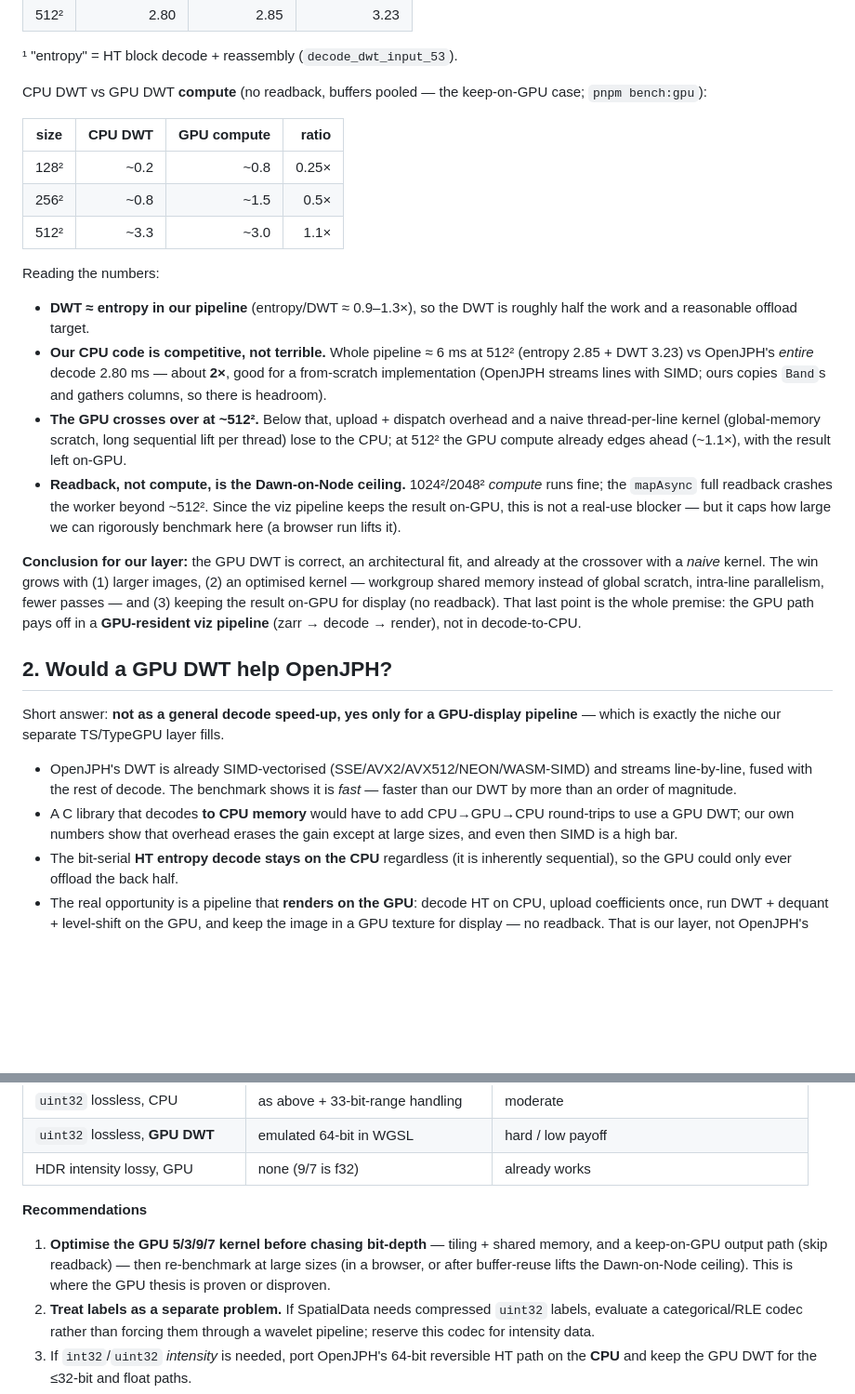
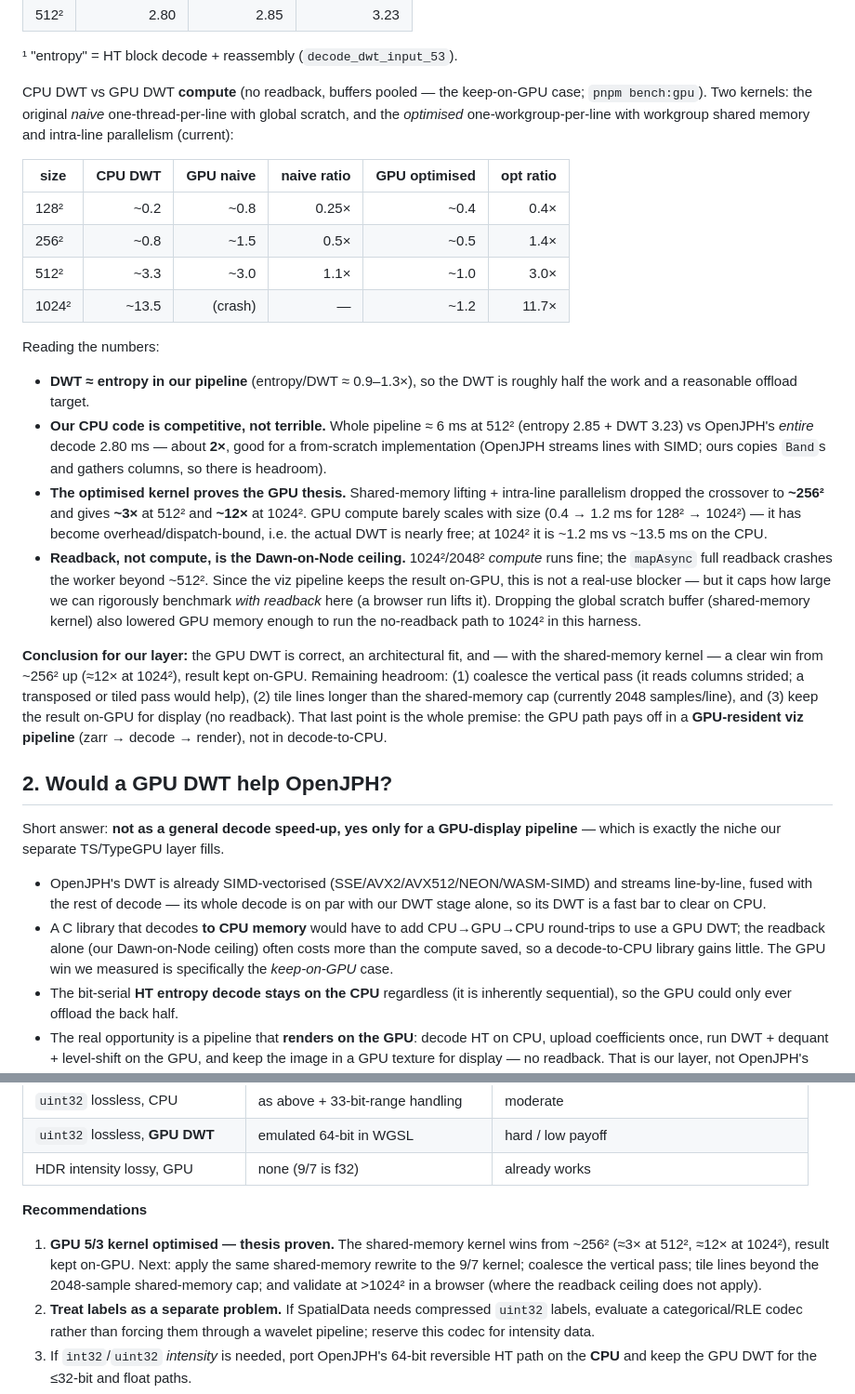
Before and after one commit to xinaesthete/intraspatial, a Markdown page: docs/dwt-gpu-and-high-bit-depth.md, 2 parts joined by grey strips. Shown at 93% size. GitHub-like rendering; blank space fills up the shorter version.

Commit message:
gpu: shared-memory inverse 5/3 kernel — ~3x at 512², ~12x at 1024²
Replace the naive one-thread-per-line kernel (global scratch, sequential lift)
with one workgroup per line that lifts in workgroup shared memory and
parallelises within the line: each lifting step's updates are independent, so
threads run them in parallel with a workgroupBarrier() between steps; load and
interleave are parallel too. Drops the global scratch buffer entirely (also
lowering GPU memory, which lets the no-readback path reach 1024² in-harness).

- idwt53.gen.ts: removed the `scratch` bind-group entry.
- idwt53.ts: shared-memory kernel (sh[], MAXLINE=2048/line cap), dispatch one
  workgroup per line; pool/bind group drop scratch.

Bit-exact vs CPU golden (gpu_idwt53.gpu). Benchmark (pnpm bench:gpu), keep-on-GPU
compute vs CPU DWT: 256² 1.4x, 512² ~3x, 1024² ~12x — crossover dropped from
~512² (naive) to ~256². GPU compute barely scales with size (overhead-bound:
~0.4ms@128² → ~1.2ms@1024²), i.e. the DWT is nearly free on-GPU. Doc updated.

Remaining headroom: coalesce the vertical pass, tile lines > MAXLINE, same
rewrite for 9/7.

Co-Authored-By: Claude Opus 4.8 <noreply@anthropic.com>

```diff
--- a/docs/dwt-gpu-and-high-bit-depth.md
+++ b/docs/dwt-gpu-and-high-bit-depth.md
@@ -31,13 +31,16 @@ build (`test/bench_idwt.test.ts`):
 ¹ "entropy" = HT block decode + reassembly (`decode_dwt_input_53`).
 
 CPU DWT vs GPU DWT **compute** (no readback, buffers pooled — the keep-on-GPU
-case; `pnpm bench:gpu`):
+case; `pnpm bench:gpu`). Two kernels: the original *naive* one-thread-per-line
+with global scratch, and the *optimised* one-workgroup-per-line with workgroup
+shared memory and intra-line parallelism (current):
 
-| size | CPU DWT | GPU compute | ratio |
-|------|--------:|------------:|------:|
-| 128² |   ~0.2  |       ~0.8  | 0.25× |
-| 256² |   ~0.8  |       ~1.5  | 0.5×  |
-| 512² |   ~3.3  |       ~3.0  | 1.1×  |
+| size  | CPU DWT | GPU naive | naive ratio | GPU **optimised** | **opt ratio** |
+|-------|--------:|----------:|------------:|------------------:|--------------:|
+| 128²  |    ~0.2 |      ~0.8 |       0.25× |              ~0.4 |         0.4×  |
+| 256²  |    ~0.8 |      ~1.5 |        0.5× |              ~0.5 |         1.4×  |
+| 512²  |    ~3.3 |      ~3.0 |        1.1× |              ~1.0 |         3.0×  |
+| 1024² |   ~13.5 |   (crash) |           — |              ~1.2 |        11.7×  |
 
 Reading the numbers:
 
@@ -47,19 +50,23 @@ Reading the numbers:
   (entropy 2.85 + DWT 3.23) vs OpenJPH's *entire* decode 2.80 ms — about **2×**,
   good for a from-scratch implementation (OpenJPH streams lines with SIMD; ours
   copies `Band`s and gathers columns, so there is headroom).
-- **The GPU crosses over at ~512².** Below that, upload + dispatch overhead and a
-  naive thread-per-line kernel (global-memory scratch, long sequential lift per
-  thread) lose to the CPU; at 512² the GPU compute already edges ahead (~1.1×),
-  with the result left on-GPU.
+- **The optimised kernel proves the GPU thesis.** Shared-memory lifting +
+  intra-line parallelism dropped the crossover to **~256²** and gives **~3×** at
+  512² and **~12×** at 1024². GPU compute barely scales with size (0.4 → 1.2 ms
+  for 128² → 1024²) — it has become overhead/dispatch-bound, i.e. the actual DWT
+  is nearly free; at 1024² it is ~1.2 ms vs ~13.5 ms on the CPU.
 - **Readback, not compute, is the Dawn-on-Node ceiling.** 1024²/2048² *compute*
   runs fine; the `mapAsync` full readback crashes the worker beyond ~512². Since
   the viz pipeline keeps the result on-GPU, this is not a real-use blocker — but
-  it caps how large we can rigorously benchmark here (a browser run lifts it).
+  it caps how large we can rigorously benchmark *with readback* here (a browser
+  run lifts it). Dropping the global scratch buffer (shared-memory kernel) also
+  lowered GPU memory enough to run the no-readback path to 1024² in this harness.
 
-**Conclusion for our layer:** the GPU DWT is correct, an architectural fit, and
-already at the crossover with a *naive* kernel. The win grows with (1) larger
-images, (2) an optimised kernel — workgroup shared memory instead of global
-scratch, intra-line parallelism, fewer passes — and (3) keeping the result
+**Conclusion for our layer:** the GPU DWT is correct, an architectural fit, and —
+with the shared-memory kernel — a clear win from ~256² up (≈12× at 1024²),
+result kept on-GPU. Remaining headroom: (1) coalesce the vertical pass (it reads
+columns strided; a transposed or tiled pass would help), (2) tile lines longer
+than the shared-memory cap (currently 2048 samples/line), and (3) keep the result
 on-GPU for display (no readback). That last point is the whole premise: the GPU
 path pays off in a **GPU-resident viz pipeline** (zarr → decode → render), not in
 decode-to-CPU.
@@ -70,11 +77,12 @@ Short answer: **not as a general decode speed-up, yes only for a GPU-display
 pipeline** — which is exactly the niche our separate TS/TypeGPU layer fills.
 
 - OpenJPH's DWT is already SIMD-vectorised (SSE/AVX2/AVX512/NEON/WASM-SIMD) and
-  streams line-by-line, fused with the rest of decode. The benchmark shows it is
-  *fast* — faster than our DWT by more than an order of magnitude.
+  streams line-by-line, fused with the rest of decode — its whole decode is on
+  par with our DWT stage alone, so its DWT is a fast bar to clear on CPU.
 - A C library that decodes **to CPU memory** would have to add CPU→GPU→CPU
-  round-trips to use a GPU DWT; our own numbers show that overhead erases the
-  gain except at large sizes, and even then SIMD is a high bar.
+  round-trips to use a GPU DWT; the readback alone (our Dawn-on-Node ceiling)
+  often costs more than the compute saved, so a decode-to-CPU library gains
+  little. The GPU win we measured is specifically the *keep-on-GPU* case.
 - The bit-serial **HT entropy decode stays on the CPU** regardless (it is
   inherently sequential), so the GPU could only ever offload the back half.
 - The real opportunity is a pipeline that **renders on the GPU**: decode HT on
@@ -162,10 +170,11 @@ categorical/RLE codec (which could live alongside this one).
 
 **Recommendations**
 
-1. **Optimise the GPU 5/3/9/7 kernel before chasing bit-depth** — tiling +
-   shared memory, and a keep-on-GPU output path (skip readback) — then
-   re-benchmark at large sizes (in a browser, or after buffer-reuse lifts the
-   Dawn-on-Node ceiling). This is where the GPU thesis is proven or disproven.
+1. **GPU 5/3 kernel optimised — thesis proven.** The shared-memory kernel wins
+   from ~256² (≈3× at 512², ≈12× at 1024²), result kept on-GPU. Next: apply the
+   same shared-memory rewrite to the 9/7 kernel; coalesce the vertical pass; tile
+   lines beyond the 2048-sample shared-memory cap; and validate at >1024² in a
+   browser (where the readback ceiling does not apply).
 2. **Treat labels as a separate problem.** If SpatialData needs compressed
    `uint32` labels, evaluate a categorical/RLE codec rather than forcing them
    through a wavelet pipeline; reserve this codec for intensity data.
```
